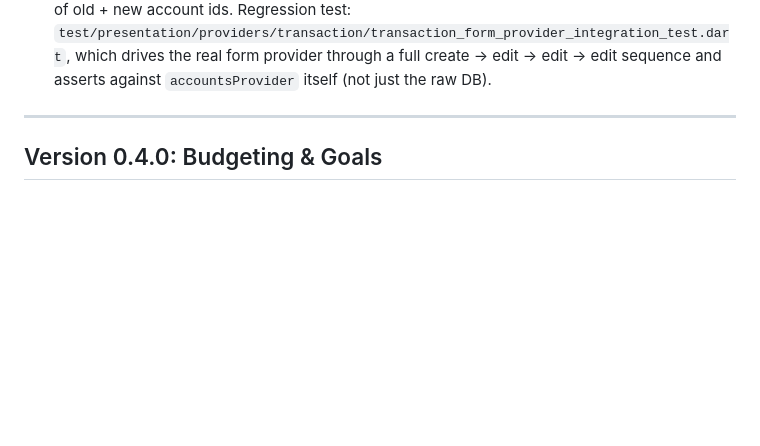
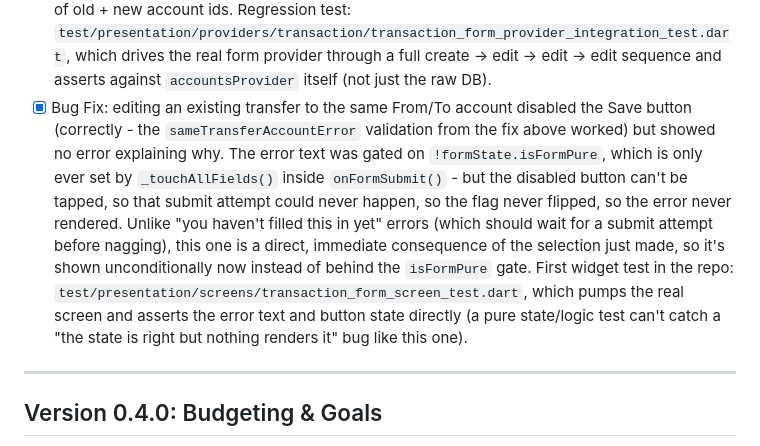
Before and after one commit to camilod529/pocket_guard, a Markdown page: ROADMAP.md, the part around the change. GitHub-like rendering; blank space fills up the shorter version.

Commit message:
docs(roadmap): mark the same-account error visibility bug fixed

```diff
--- a/ROADMAP.md
+++ b/ROADMAP.md
@@ -35,6 +35,7 @@ Focus: Helping the user understand where their money goes.
 - [x] Bug Fix: `TransactionFormState.copyWith` couldn't clear `accountId`/`categoryId`/`toAccountId` (it used `param ?? this.field`, so passing `null` was indistinguishable from "not passed" and silently kept the old value). Editing an existing transfer's type to expense/income left the stale transfer category in place, which crashed on save with "Transfer transaction requires toAccountId" and knocked the calendar/transaction list into an error state (both watch the same provider). Fixed with a sentinel-default pattern; regression test in `test/presentation/providers/transaction/transaction_form_state_test.dart`. Pre-existing since Dec 2025, just never reachable until transfers became editable.
 - [x] Bug Fix: editing a transfer's From/To accounts was impossible with only 2 accounts. Each dropdown excluded whatever the *other* field currently held (`excludeAccountId`), so swapping From/To had nowhere to go without a 3rd account to use as a buffer. Fixed by dropping the live mutual-exclusion filtering (both dropdowns now show every currency-matching account, including whatever the other field holds) and instead validating "from ≠ to" as a real form error (`sameTransferAccountError`, localized in en/es/fr), which blocks submission the same way the amount/description errors do. Regression tests added to `transaction_form_provider_integration_test.dart` covering both the rejected same-account case and a same-account correction back into a valid 2-account swap.
 - [x] Bug Fix: Accounts screen showed stale balances after saving a transaction. It renders from `accountsProvider` (a cached list), which is a completely separate provider from `accountProvider(id)` (a per-account cache) — nothing in the save/delete flow ever invalidated the list, only individual accounts that don't even feed the Accounts screen. Confirmed with a test that this affected *every* transaction, not just edits: it just wasn't noticeable when the balance change happened to be small or the screen got refreshed some other way. Separately, editing a transfer into a non-transfer type also skipped refreshing whichever account dropped out of the transaction (e.g. the old "to" account), even accounting for the above. Both fixed in `onFormSubmit`/`deleteTransaction` by invalidating `accountsProvider` and refreshing the union of old + new account ids. Regression test: `test/presentation/providers/transaction/transaction_form_provider_integration_test.dart`, which drives the real form provider through a full create → edit → edit → edit sequence and asserts against `accountsProvider` itself (not just the raw DB).
+- [x] Bug Fix: editing an existing transfer to the same From/To account disabled the Save button (correctly - the `sameTransferAccountError` validation from the fix above worked) but showed no error explaining why. The error text was gated on `!formState.isFormPure`, which is only ever set by `_touchAllFields()` inside `onFormSubmit()` - but the disabled button can't be tapped, so that submit attempt could never happen, so the flag never flipped, so the error never rendered. Unlike "you haven't filled this in yet" errors (which should wait for a submit attempt before nagging), this one is a direct, immediate consequence of the selection just made, so it's shown unconditionally now instead of behind the `isFormPure` gate. First widget test in the repo: `test/presentation/screens/transaction_form_screen_test.dart`, which pumps the real screen and asserts the error text and button state directly (a pure state/logic test can't catch a "the state is right but nothing renders it" bug like this one).
 
 ---
 
```
